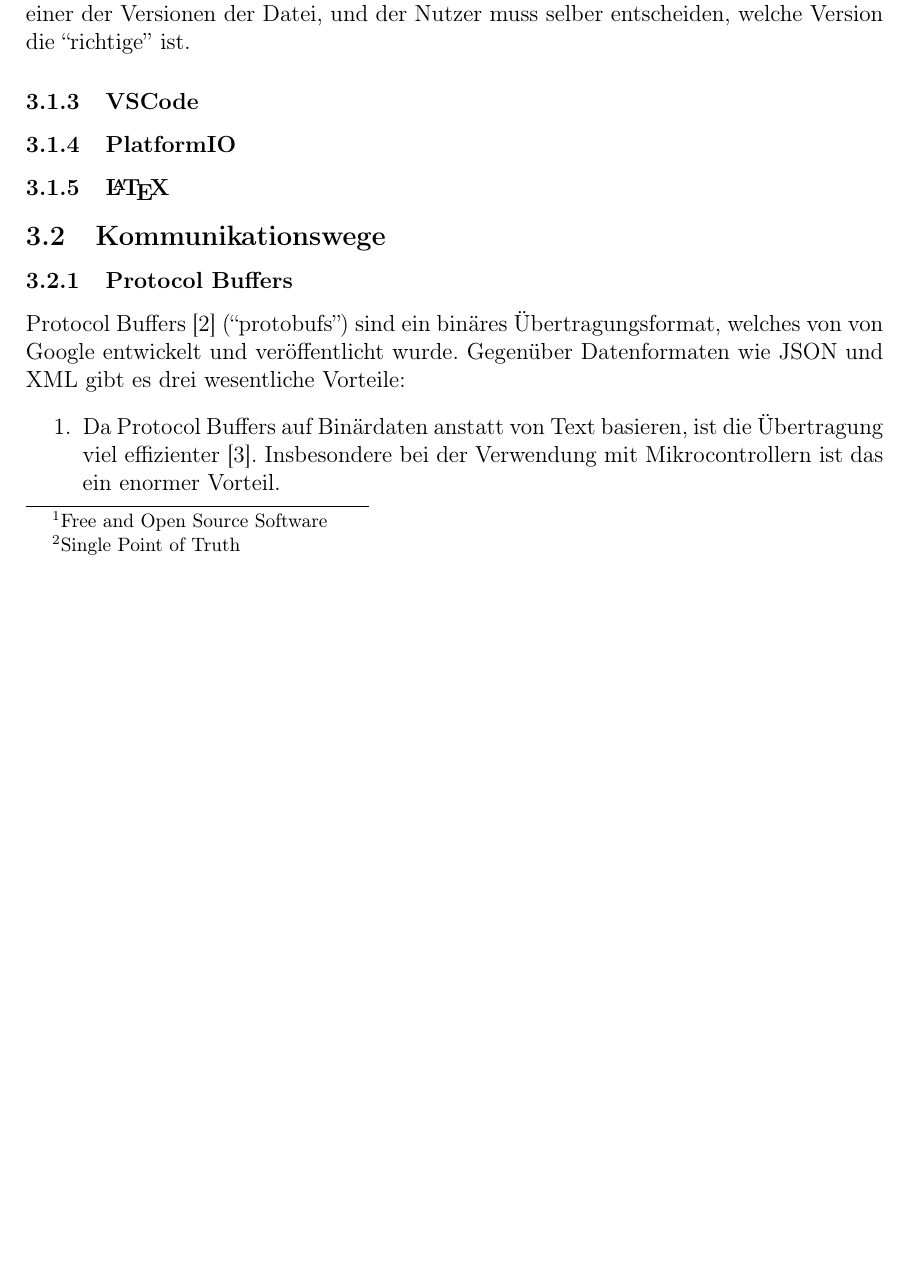
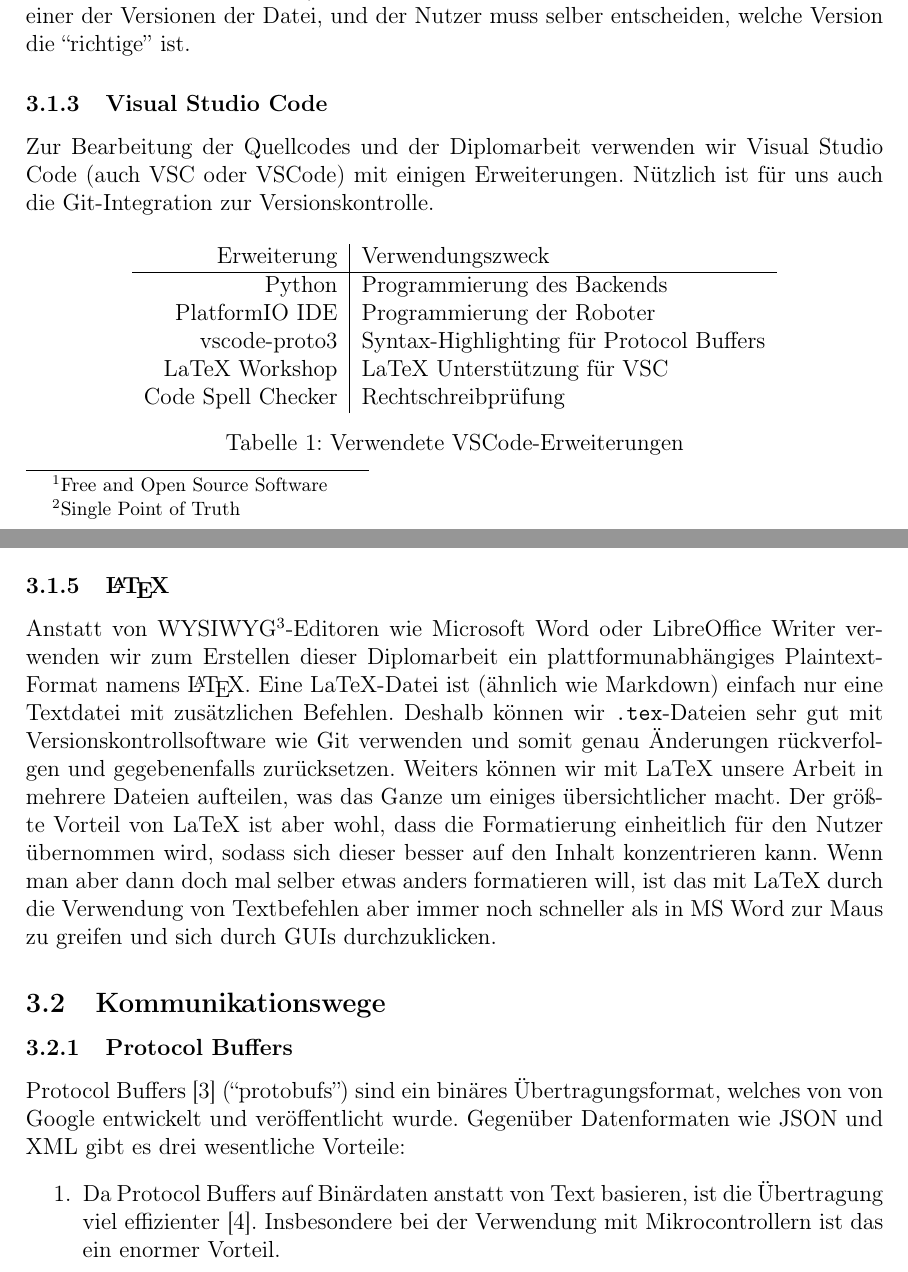
Before and after one commit to LenderSchlender/SwarmBots, a LaTeX thesis (diplomarbeit/2425_DA_SwarmBots.tex, which reads diplomarbeit/Ueberblick.tex): part of page 7 of 18 before the commit and two parts of pages 7 and 8 of 19 after it, the two joined at a grey line, cut so that both start at the same text, the shorter picture padded with empty space. Compiled offline with pdfLaTeX.

Commit message:
infos VSC, PIO, LaTeX

```diff
--- a/diplomarbeit/Ueberblick.tex
+++ b/diplomarbeit/Ueberblick.tex
@@ -34,5 +35,22 @@ kann es (selten, aber doch) zu Konflikten der Dateiversionen kommen (z.B. wenn z
 Bei solchen Konflikten erstellt Syncthing eine Kopie von einer der Versionen der Datei,
 und der Nutzer muss selber entscheiden,
 welche Version die ``richtige'' ist.
-\subsubsection{VSCode}
+
+\subsubsection{Visual Studio Code}
+Zur Bearbeitung der Quellcodes und der Diplomarbeit verwenden wir Visual Studio Code (auch VSC oder VSCode) mit einigen Erweiterungen.
+%
+Nützlich ist für uns auch die Git-Integration zur Versionskontrolle.
+\begin{table}[H]
+    \centering
+    \begin{tabular}{r|l}
+        Erweiterung         & Verwendungszweck \\ \hline
+        Python              & Programmierung des Backends \\
+        PlatformIO IDE      & Programmierung der Roboter \\
+        vscode-proto3       & Syntax-Highlighting für Protocol Buffers \\
+        LaTeX Workshop      & LaTeX Unterstützung für VSC \\
+        Code Spell Checker  & Rechtschreibprüfung \\
+    \end{tabular}
+    \caption{Verwendete VSCode-Erweiterungen}
+    \label{tab:vsc_plugins}
+\end{table}
 \subsubsection{PlatformIO}
@@ -39,5 +69,24 @@ welche Version die ``richtige'' ist.
 \subsubsection{\LaTeX}
 \label{subsec:latex}
+Anstatt von WYSIWYG\footnote{What You See Is What You Get}-Editoren
+wie Microsoft Word oder LibreOffice Writer verwenden wir zum Erstellen dieser Diplomarbeit
+ein plattformunabhängiges Plaintext-Format namens \LaTeX.
+% TODO not happy with wording above
+Eine LaTeX-Datei ist (ähnlich wie Markdown) einfach nur eine Textdatei mit zusätzlichen Befehlen.
+Deshalb können wir \texttt{.tex}-Dateien sehr gut mit Versionskontrollsoftware wie Git verwenden
+und somit genau Änderungen rückverfolgen und gegebenenfalls zurücksetzen.
+%
+Weiters können wir mit LaTeX unsere Arbeit in mehrere Dateien aufteilen,
+was das Ganze um einiges übersichtlicher macht.
+%
+Der größte Vorteil von LaTeX ist aber wohl,
+dass die Formatierung einheitlich für den Nutzer übernommen wird,
+sodass sich dieser besser auf den Inhalt konzentrieren kann.
+%
+Wenn man aber dann doch mal selber etwas anders formatieren will,
+ist das mit LaTeX durch die Verwendung von Textbefehlen
+aber immer noch schneller als in MS Word zur Maus zu greifen
+und sich durch GUIs durchzuklicken.
 
 \subsection{Kommunikationswege}
 \label{subsec:ueberblick_comms}
```
Also changed, not shown: diplomarbeit/Software_Roboter.tex (+0 -12 lines), diplomarbeit/sources.bib (+7 -0 lines), diplomarbeit/2425_DA_SwarmBots.pdf, diplomarbeit/Ueberblick.tex (13 more changed lines).
